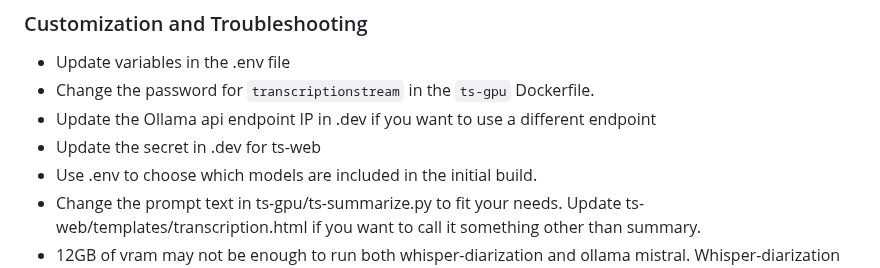
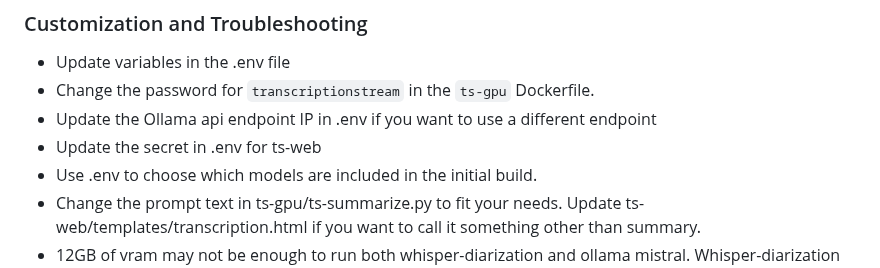
Before and after one commit to transcriptionstream/transcriptionstream, a Markdown page: README.md, the part around the change. Drawn GitHub-style.

Commit message:
Update README.md
spelling

```diff
--- a/README.md
+++ b/README.md
@@ -109,8 +109,8 @@ chmod +x run.sh;
 ### Customization and Troubleshooting
 - Update variables in the .env file
 - Change the password for `transcriptionstream` in the `ts-gpu` Dockerfile.
-- Update the Ollama api endpoint IP in .dev if you want to use a different endpoint
-- Update the secret in .dev for ts-web
+- Update the Ollama api endpoint IP in .env if you want to use a different endpoint
+- Update the secret in .env for ts-web
 - Use .env to choose which models are included in the initial build.
 - Change the prompt text in ts-gpu/ts-summarize.py to fit your needs. Update ts-web/templates/transcription.html if you want to call it something other than summary.
 - 12GB of vram may not be enough to run both whisper-diarization and ollama mistral. Whisper-diarization is fairly light on gpu memory out of the box, but Ollama's runner holds enough gpu memory open causing the diarization/transcription to run our of CUDA memory on occasion. Since I can't run both on the same host reliably, I've set the batch size for both whisper-diarization and whisperx to 16, from their default 8, and let a m series mac run the Ollama endpoint.
```
